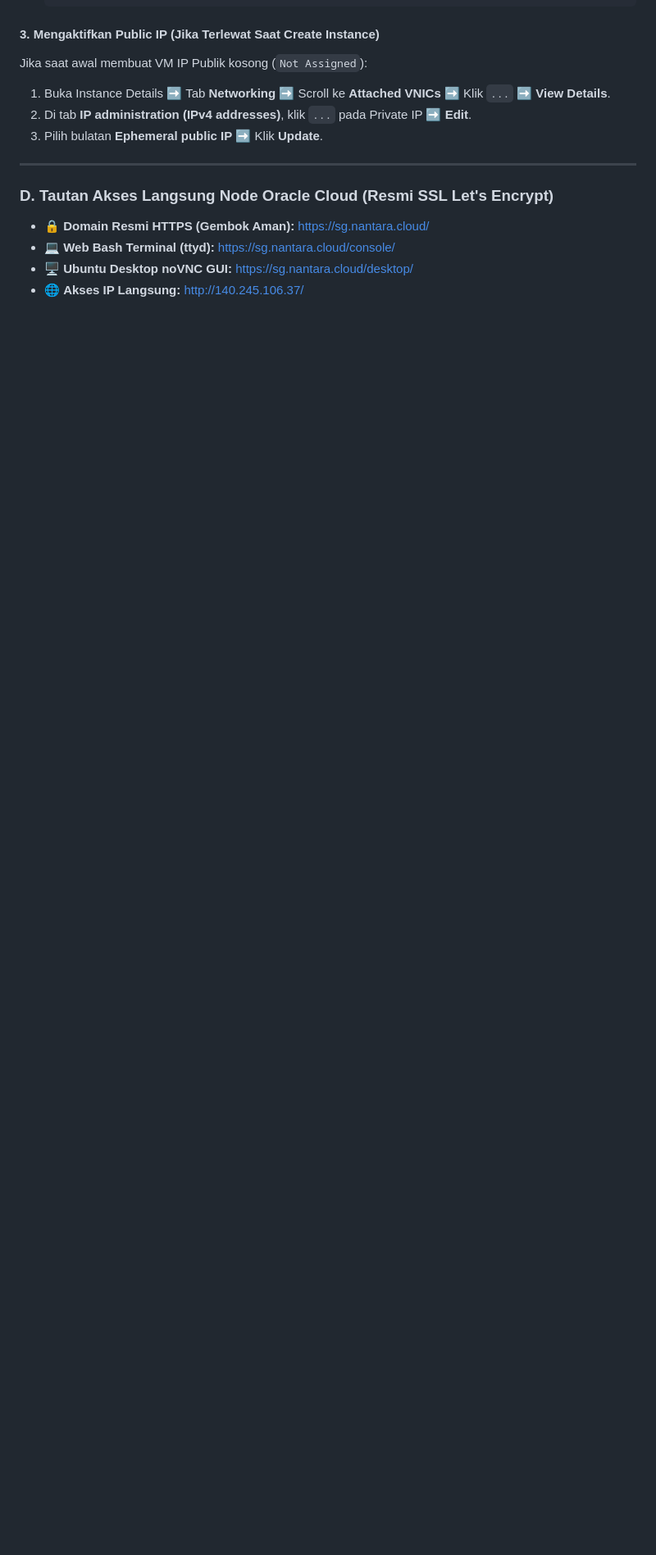
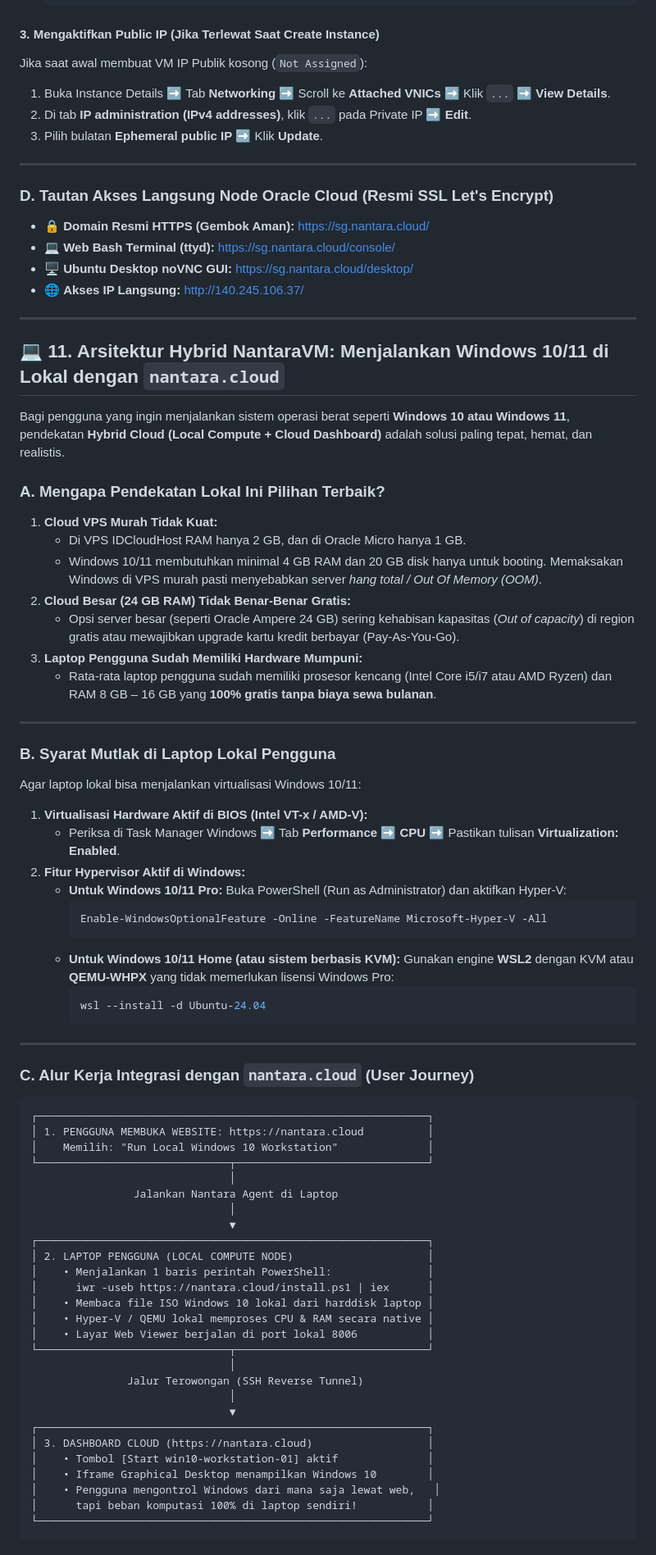
Before and after one commit to camanit/nantara-vm, a Markdown page: CATATAN_PENGAKTIFAN_LINUX.md, the part around one of its changes. Shown at 82% size. Rendered like a GitHub page; blank space fills up the shorter version.

Commit message:
docs: tambahkan Bab 11 Arsitektur Hybrid Windows 10/11 lokal dengan nantara.cloud

````diff
--- a/CATATAN_PENGAKTIFAN_LINUX.md
+++ b/CATATAN_PENGAKTIFAN_LINUX.md
@@ -342,3 +342,71 @@ Jika saat awal membuat VM IP Publik kosong (`Not Assigned`):
 * 💻 **Web Bash Terminal (ttyd):** [https://sg.nantara.cloud/console/](https://sg.nantara.cloud/console/)
 * 🖥️ **Ubuntu Desktop noVNC GUI:** [https://sg.nantara.cloud/desktop/](https://sg.nantara.cloud/desktop/)
 * 🌐 **Akses IP Langsung:** [http://140.245.106.37/](http://140.245.106.37/)
+
+---
+
+## 💻 11. Arsitektur Hybrid NantaraVM: Menjalankan Windows 10/11 di Lokal dengan `nantara.cloud`
+
+Bagi pengguna yang ingin menjalankan sistem operasi berat seperti **Windows 10 atau Windows 11**, pendekatan **Hybrid Cloud (Local Compute + Cloud Dashboard)** adalah solusi paling tepat, hemat, dan realistis.
+
+### A. Mengapa Pendekatan Lokal Ini Pilihan Terbaik?
+1. **Cloud VPS Murah Tidak Kuat:**
+   * Di VPS IDCloudHost RAM hanya 2 GB, dan di Oracle Micro hanya 1 GB.
+   * Windows 10/11 membutuhkan minimal 4 GB RAM dan 20 GB disk hanya untuk booting. Memaksakan Windows di VPS murah pasti menyebabkan server *hang total / Out Of Memory (OOM)*.
+2. **Cloud Besar (24 GB RAM) Tidak Benar-Benar Gratis:**
+   * Opsi server besar (seperti Oracle Ampere 24 GB) sering kehabisan kapasitas (*Out of capacity*) di region gratis atau mewajibkan upgrade kartu kredit berbayar (Pay-As-You-Go).
+3. **Laptop Pengguna Sudah Memiliki Hardware Mumpuni:**
+   * Rata-rata laptop pengguna sudah memiliki prosesor kencang (Intel Core i5/i7 atau AMD Ryzen) dan RAM 8 GB – 16 GB yang **100% gratis tanpa biaya sewa bulanan**.
+
+---
+
+### B. Syarat Mutlak di Laptop Lokal Pengguna
+Agar laptop lokal bisa menjalankan virtualisasi Windows 10/11:
+1. **Virtualisasi Hardware Aktif di BIOS (Intel VT-x / AMD-V):**
+   * Periksa di Task Manager Windows ➡️ Tab **Performance** ➡️ **CPU** ➡️ Pastikan tulisan **Virtualization: Enabled**.
+2. **Fitur Hypervisor Aktif di Windows:**
+   * **Untuk Windows 10/11 Pro:**
+     Buka PowerShell (Run as Administrator) dan aktifkan Hyper-V:
+     ```powershell
+     Enable-WindowsOptionalFeature -Online -FeatureName Microsoft-Hyper-V -All
+     ```
+   * **Untuk Windows 10/11 Home (atau sistem berbasis KVM):**
+     Gunakan engine **WSL2** dengan KVM atau **QEMU-WHPX** yang tidak memerlukan lisensi Windows Pro:
+     ```powershell
+     wsl --install -d Ubuntu-24.04
+     ```
+
+---
+
+### C. Alur Kerja Integrasi dengan `nantara.cloud` (User Journey)
+
+```
+┌─────────────────────────────────────────────────────────────┐
+│ 1. PENGGUNA MEMBUKA WEBSITE: https://nantara.cloud          │
+│    Memilih: "Run Local Windows 10 Workstation"              │
+└──────────────────────────────┬──────────────────────────────┘
+                               │
+                Jalankan Nantara Agent di Laptop
+                               │
+                               ▼
+┌─────────────────────────────────────────────────────────────┐
+│ 2. LAPTOP PENGGUNA (LOCAL COMPUTE NODE)                     │
+│    • Menjalankan 1 baris perintah PowerShell:               │
+│      iwr -useb https://nantara.cloud/install.ps1 | iex      │
+│    • Membaca file ISO Windows 10 lokal dari harddisk laptop │
+│    • Hyper-V / QEMU lokal memproses CPU & RAM secara native │
+│    • Layar Web Viewer berjalan di port lokal 8006           │
+└──────────────────────────────┬──────────────────────────────┘
+                               │
+               Jalur Terowongan (SSH Reverse Tunnel)
+                               │
+                               ▼
+┌─────────────────────────────────────────────────────────────┐
+│ 3. DASHBOARD CLOUD (https://nantara.cloud)                  │
+│    • Tombol [Start win10-workstation-01] aktif              │
+│    • Iframe Graphical Desktop menampilkan Windows 10        │
+│    • Pengguna mengontrol Windows dari mana saja lewat web,   │
+│      tapi beban komputasi 100% di laptop sendiri!           │
+└─────────────────────────────────────────────────────────────┘
+```
+
````
Also changed, not shown: other parts of CATATAN_PENGAKTIFAN_LINUX.md (+8 -0 lines).
